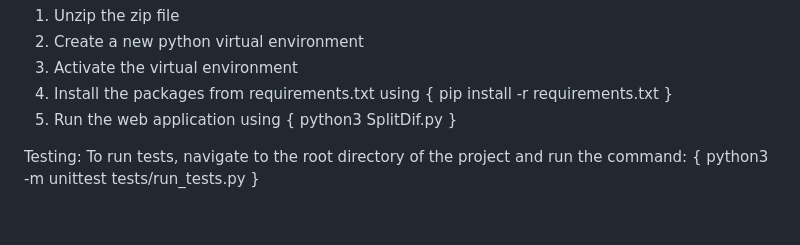
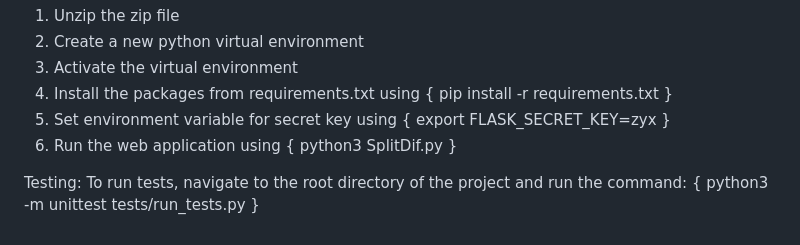
Before and after one commit to MagMicro/CITS3403-Group-Project, a Markdown page: README.md, the part around the change. GitHub-like rendering.

Commit message:
added setup for secret key

```diff
--- a/README.md
+++ b/README.md
@@ -21,7 +21,8 @@ Set up:
 2. Create a new python virtual environment
 3. Activate the virtual environment
 4. Install the packages from requirements.txt using { pip install -r requirements.txt }
-5. Run the web application using { python3 SplitDif.py }
+5. Set environment variable for secret key using { export FLASK_SECRET_KEY=zyx }
+6. Run the web application using { python3 SplitDif.py }
 
 Testing:
 To run tests, navigate to the root directory of the project and run the command:
```
